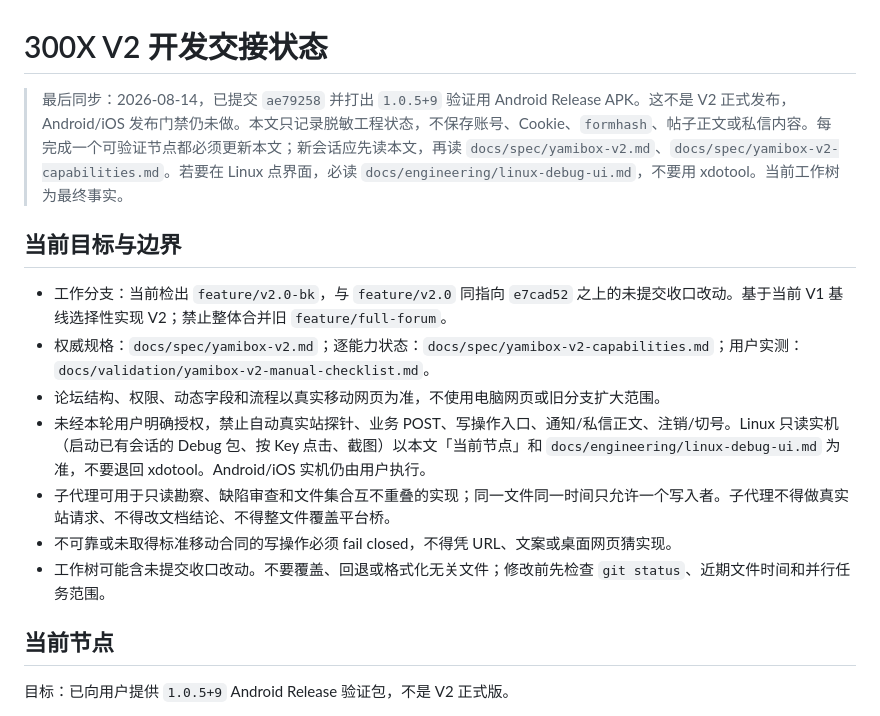
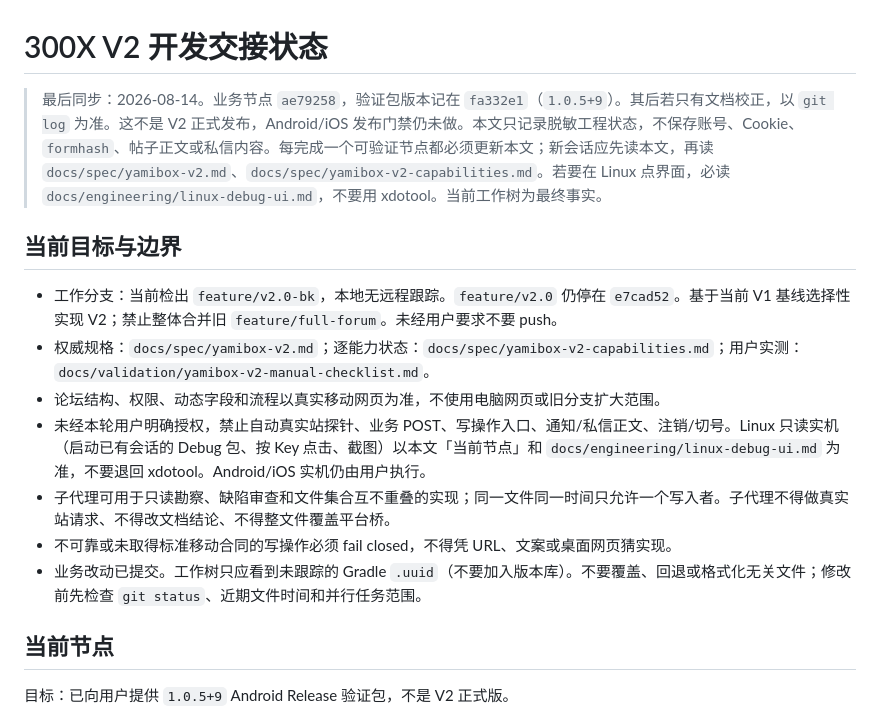
Before and after one commit to belleangelina/300X, a Markdown page: docs/engineering/yamibox-v2-handoff.md, the part around the change. Rendered like a GitHub page.

Commit message:
docs: 修正 V2 交接文档中的过时工作树描述
HEAD 已是 fa332e1，不再写成未提交收口；标明本分支未跟踪远程。

```diff
--- a/docs/engineering/yamibox-v2-handoff.md
+++ b/docs/engineering/yamibox-v2-handoff.md
@@ -1,16 +1,16 @@
 # 300X V2 开发交接状态
 
-> 最后同步：2026-08-14，已提交 `ae79258` 并打出 `1.0.5+9` 验证用 Android Release APK。这不是 V2 正式发布，Android/iOS 发布门禁仍未做。本文只记录脱敏工程状态，不保存账号、Cookie、`formhash`、帖子正文或私信内容。每完成一个可验证节点都必须更新本文；新会话应先读本文，再读 `docs/spec/yamibox-v2.md`、`docs/spec/yamibox-v2-capabilities.md`。若要在 Linux 点界面，必读 `docs/engineering/linux-debug-ui.md`，不要用 xdotool。当前工作树为最终事实。
+> 最后同步：2026-08-14。业务节点 `ae79258`，验证包版本记在 `fa332e1`（`1.0.5+9`）。其后若只有文档校正，以 `git log` 为准。这不是 V2 正式发布，Android/iOS 发布门禁仍未做。本文只记录脱敏工程状态，不保存账号、Cookie、`formhash`、帖子正文或私信内容。每完成一个可验证节点都必须更新本文；新会话应先读本文，再读 `docs/spec/yamibox-v2.md`、`docs/spec/yamibox-v2-capabilities.md`。若要在 Linux 点界面，必读 `docs/engineering/linux-debug-ui.md`，不要用 xdotool。当前工作树为最终事实。
 
 ## 当前目标与边界
 
-- 工作分支：当前检出 `feature/v2.0-bk`，与 `feature/v2.0` 同指向 `e7cad52` 之上的未提交收口改动。基于当前 V1 基线选择性实现 V2；禁止整体合并旧 `feature/full-forum`。
+- 工作分支：当前检出 `feature/v2.0-bk`，本地无远程跟踪。`feature/v2.0` 仍停在 `e7cad52`。基于当前 V1 基线选择性实现 V2；禁止整体合并旧 `feature/full-forum`。未经用户要求不要 push。
 - 权威规格：`docs/spec/yamibox-v2.md`；逐能力状态：`docs/spec/yamibox-v2-capabilities.md`；用户实测：`docs/validation/yamibox-v2-manual-checklist.md`。
 - 论坛结构、权限、动态字段和流程以真实移动网页为准，不使用电脑网页或旧分支扩大范围。
 - 未经本轮用户明确授权，禁止自动真实站探针、业务 POST、写操作入口、通知/私信正文、注销/切号。Linux 只读实机（启动已有会话的 Debug 包、按 Key 点击、截图）以本文「当前节点」和 `docs/engineering/linux-debug-ui.md` 为准，不要退回 xdotool。Android/iOS 实机仍由用户执行。
 - 子代理可用于只读勘察、缺陷审查和文件集合互不重叠的实现；同一文件同一时间只允许一个写入者。子代理不得做真实站请求、不得改文档结论、不得整文件覆盖平台桥。
 - 不可靠或未取得标准移动合同的写操作必须 fail closed，不得凭 URL、文案或桌面网页猜实现。
-- 工作树可能含未提交收口改动。不要覆盖、回退或格式化无关文件；修改前先检查 `git status`、近期文件时间和并行任务范围。
+- 业务改动已提交。工作树只应看到未跟踪的 Gradle `.uuid`（不要加入版本库）。不要覆盖、回退或格式化无关文件；修改前先检查 `git status`、近期文件时间和并行任务范围。
 
 ## 当前节点
 
```
